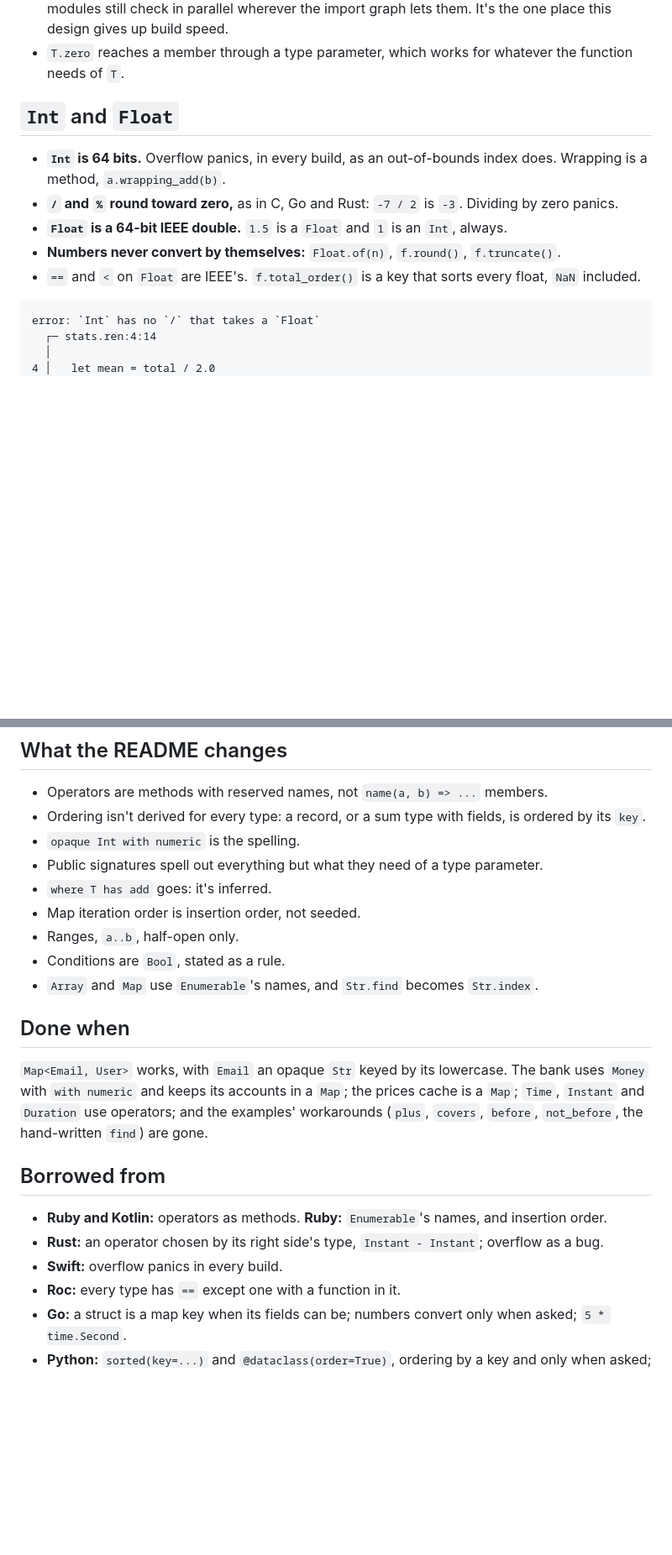
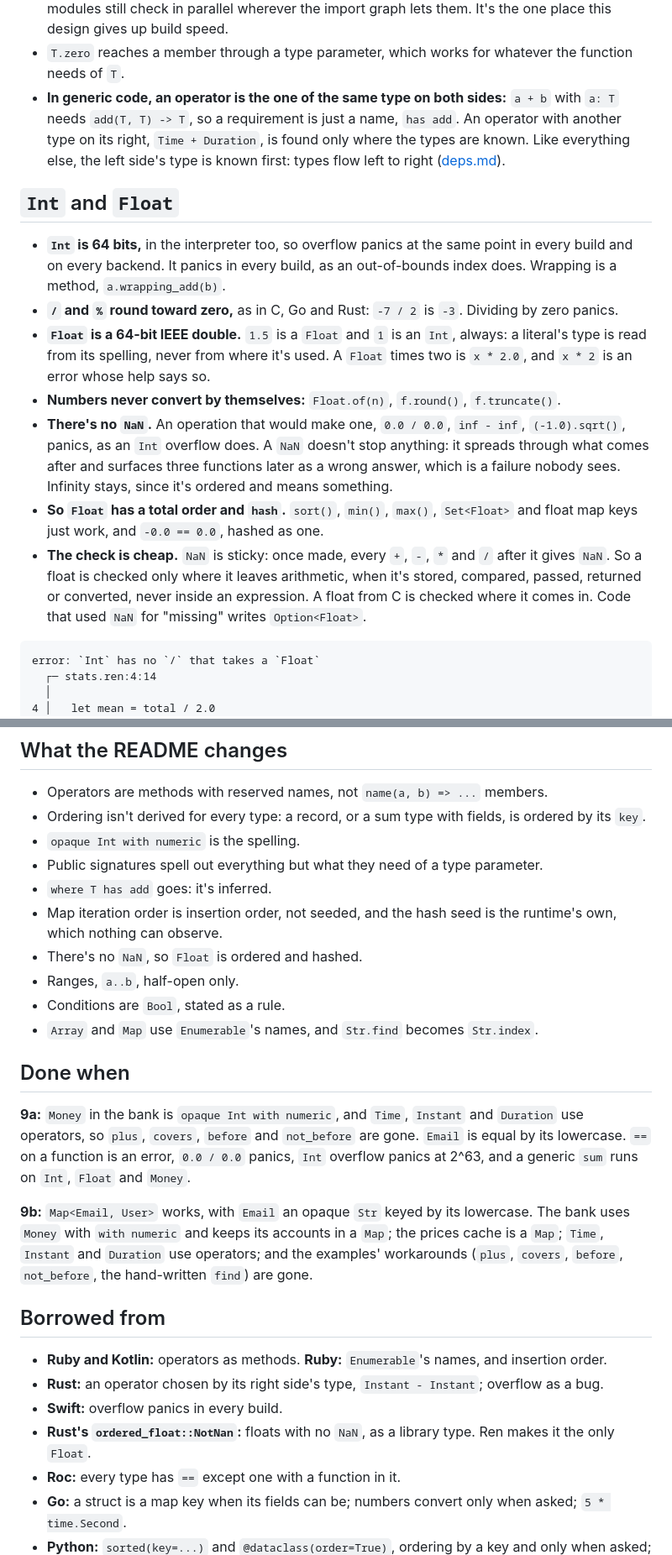
Before and after one commit to Mats-Dodd/ren, a Markdown page: operators.md, 2 parts joined by grey strips. Shown at 84% size. Drawn GitHub-style; blank space fills up the shorter version.

````diff
--- a/operators.md
+++ b/operators.md
@@ -233,19 +241,41 @@ error: `fn(Int) -> Int` has no `==`, which `same` needs
   gives up build speed.
 - `T.zero` reaches a member through a type parameter, which works for
   whatever the function needs of `T`.
+- **In generic code, an operator is the one of the same type on both
+  sides:** `a + b` with `a: T` needs `add(T, T) -> T`, so a requirement is
+  just a name, `has add`. An operator with another type on its right,
+  `Time + Duration`, is found only where the types are known. Like
+  everything else, the left side's type is known first: types flow left
+  to right ([deps.md](deps.md)).
 
 ## `Int` and `Float`
 
-- **`Int` is 64 bits.** Overflow panics, in every build, as an
-  out-of-bounds index does. Wrapping is a method, `a.wrapping_add(b)`.
+- **`Int` is 64 bits,** in the interpreter too, so overflow panics at the
+  same point in every build and on every backend. It panics in every
+  build, as an out-of-bounds index does. Wrapping is a method,
+  `a.wrapping_add(b)`.
 - **`/` and `%` round toward zero,** as in C, Go and Rust: `-7 / 2` is
   `-3`. Dividing by zero panics.
 - **`Float` is a 64-bit IEEE double.** `1.5` is a `Float` and `1` is an
-  `Int`, always.
+  `Int`, always: a literal's type is read from its spelling, never from
+  where it's used. A `Float` times two is `x * 2.0`, and `x * 2` is an
+  error whose help says so.
 - **Numbers never convert by themselves:** `Float.of(n)`, `f.round()`,
   `f.truncate()`.
-- `==` and `<` on `Float` are IEEE's. `f.total_order()` is a key that
-  sorts every float, `NaN` included.
+- **There's no `NaN`.** An operation that would make one, `0.0 / 0.0`,
+  `inf - inf`, `(-1.0).sqrt()`, panics, as an `Int` overflow does. A
+  `NaN` doesn't stop anything: it spreads through what comes after and
+  surfaces three functions later as a wrong answer, which is a failure
+  nobody sees. Infinity stays, since it's ordered and means something.
+- **So `Float` has a total order and `hash`.** `sort()`, `min()`,
+  `max()`, `Set<Float>` and float map keys just work, and `-0.0 == 0.0`,
+  hashed as one.
+- **The check is cheap.** `NaN` is sticky: once made, every `+`, `-`, `*`
+  and `/` after it gives `NaN`. So a float is checked only where it
+  leaves arithmetic, when it's stored, compared, passed, returned or
+  converted, never inside an expression. A float from C is checked where
+  it comes in. Code that used `NaN` for "missing" writes
+  `Option<Float>`.
 
 ```
 error: `Int` has no `/` that takes a `Float`
@@ -400,7 +429,9 @@ and `len()`, and the methods above over its `(k, v)` pairs.
 - Public signatures spell out everything but what they need of a type
   parameter.
 - `where T has add` goes: it's inferred.
-- Map iteration order is insertion order, not seeded.
+- Map iteration order is insertion order, not seeded, and the hash seed
+  is the runtime's own, which nothing can observe.
+- There's no `NaN`, so `Float` is ordered and hashed.
 - Ranges, `a..b`, half-open only.
 - Conditions are `Bool`, stated as a rule.
 - `Array` and `Map` use `Enumerable`'s names, and `Str.find` becomes
@@ -408,7 +439,13 @@ and `len()`, and the methods above over its `(k, v)` pairs.
 
 ## Done when
 
-`Map<Email, User>` works, with `Email` an opaque `Str` keyed by its
+**9a:** `Money` in the bank is `opaque Int with numeric`, and `Time`,
+`Instant` and `Duration` use operators, so `plus`, `covers`, `before` and
+`not_before` are gone. `Email` is equal by its lowercase. `==` on a
+function is an error, `0.0 / 0.0` panics, `Int` overflow panics at
+2^63, and a generic `sum` runs on `Int`, `Float` and `Money`.
+
+**9b:** `Map<Email, User>` works, with `Email` an opaque `Str` keyed by its
 lowercase. The bank uses `Money` with `with numeric` and keeps its
 accounts in a `Map`; the prices cache is a `Map`; `Time`, `Instant` and
 `Duration` use operators; and the examples' workarounds (`plus`, `covers`,
@@ -421,6 +458,8 @@ accounts in a `Map`; the prices cache is a `Map`; `Time`, `Instant` and
 - **Rust:** an operator chosen by its right side's type, `Instant -
   Instant`; overflow as a bug.
 - **Swift:** overflow panics in every build.
+- **Rust's `ordered_float::NotNan`:** floats with no `NaN`, as a library
+  type. Ren makes it the only `Float`.
 - **Roc:** every type has `==` except one with a function in it.
 - **Go:** a struct is a map key when its fields can be; numbers convert
   only when asked; `5 * time.Second`.
````
Also changed, not shown: other parts of operators.md (+22 -8 lines), README.md (+1 -1 lines), stdlib.md (+12 -13 lines).
